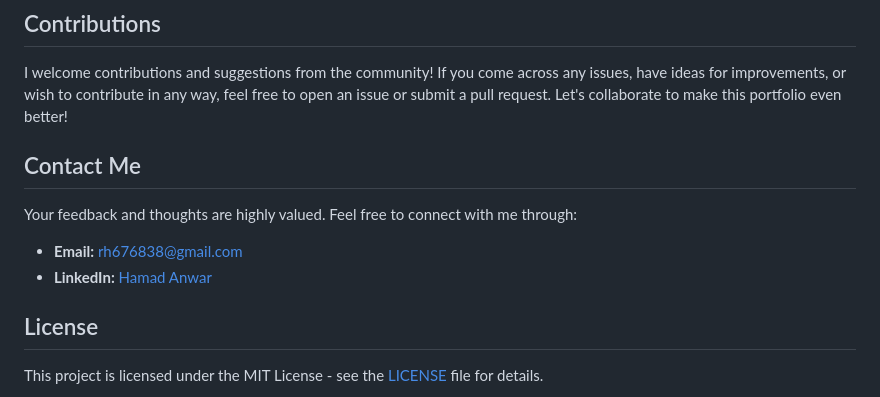
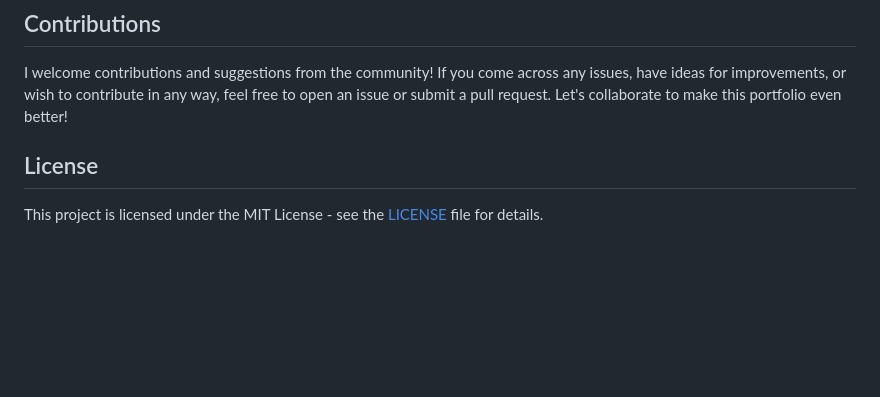
Before and after one commit to faiqtanveer/github-portfolio, a Markdown page: README.md, the part around the change. Rendered like a GitHub page; blank space fills up the shorter version.

```diff
--- a/README.md
+++ b/README.md
@@ -59,12 +59,7 @@ Once the website is up and running, you'll find a range of sections to explore:
 
 I welcome contributions and suggestions from the community! If you come across any issues, have ideas for improvements, or wish to contribute in any way, feel free to open an issue or submit a pull request. Let's collaborate to make this portfolio even better!
 
-## Contact Me
 
-Your feedback and thoughts are highly valued. Feel free to connect with me through:
-
-- **Email:** rh676838@gmail.com
-- **LinkedIn:** [Hamad Anwar](https://www.linkedin.com/in/hamad-anwar)
 
 ## License
 
```
